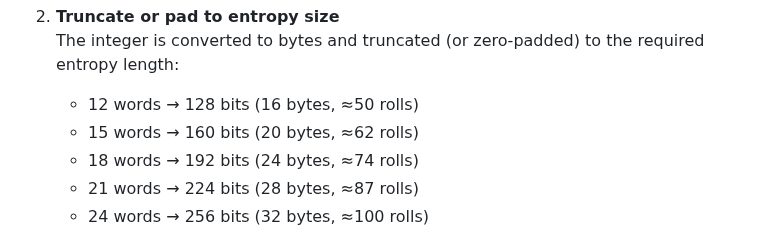
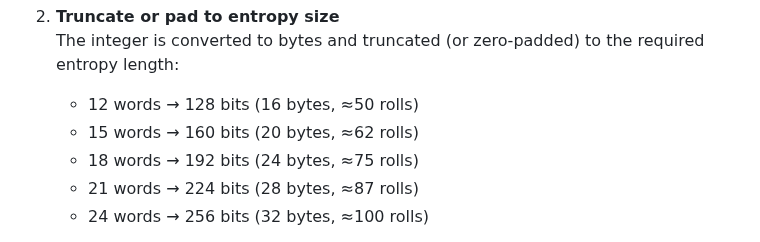
Before and after one commit to IanMcLo/bip-39-dice, a Markdown page: README.md, the part around the change. Rendered like a GitHub page.

Commit message:
Update roll estimate for 18 words to 75

```diff
--- a/README.md
+++ b/README.md
@@ -63,7 +63,7 @@ A single, self‑contained HTML file that converts dice rolls into BIP39 mnemoni
    The integer is converted to bytes and truncated (or zero‑padded) to the required entropy length:
    - 12 words → 128 bits (16 bytes, ≈50 rolls)
    - 15 words → 160 bits (20 bytes, ≈62 rolls)
-   - 18 words → 192 bits (24 bytes, ≈74 rolls)
+   - 18 words → 192 bits (24 bytes, ≈75 rolls)
    - 21 words → 224 bits (28 bytes, ≈87 rolls)
    - 24 words → 256 bits (32 bytes, ≈100 rolls)
 
```
